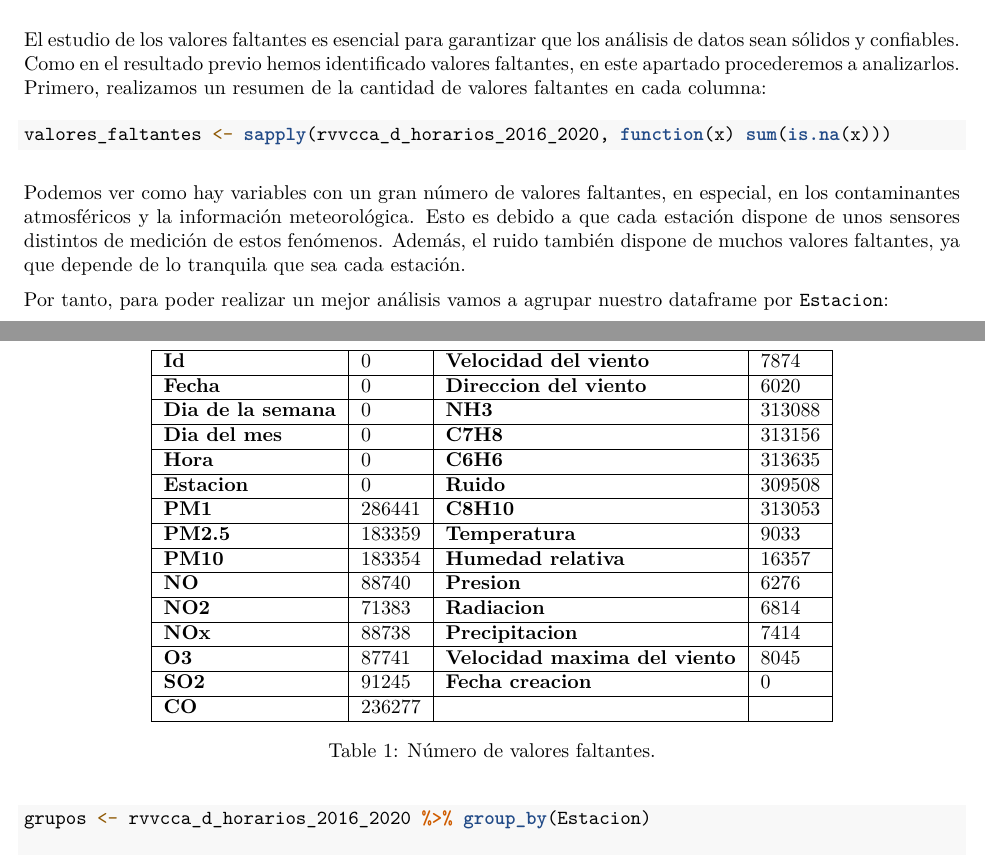
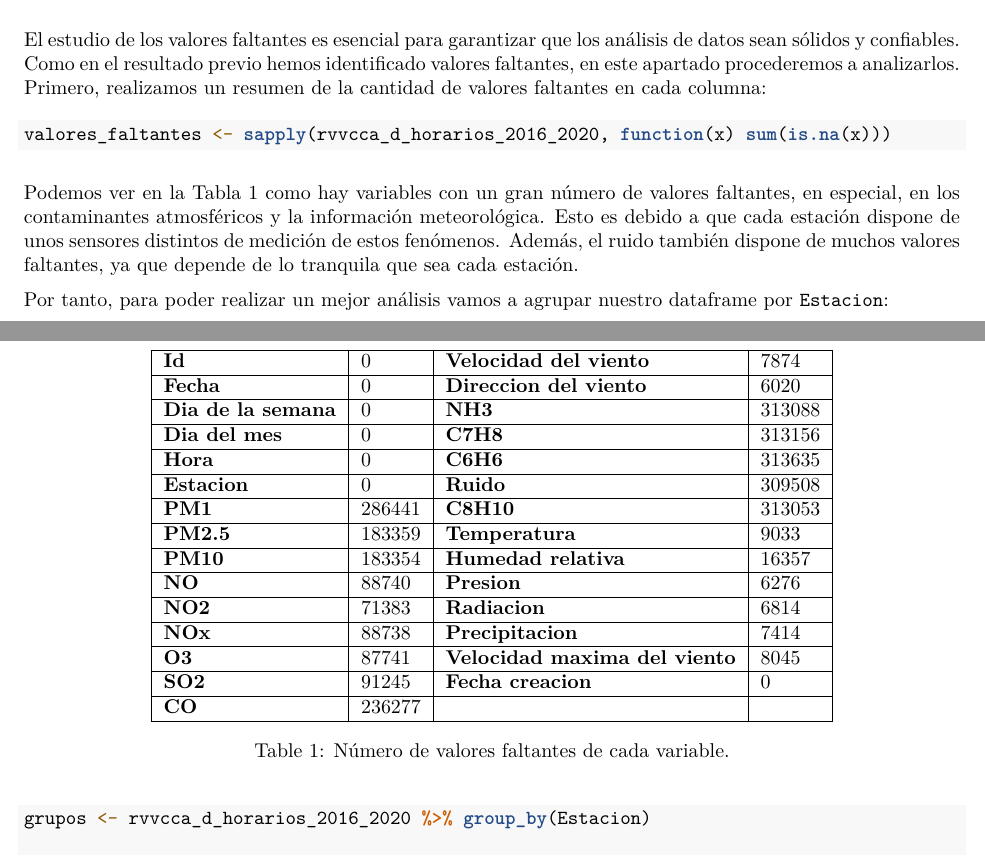
Before and after one commit to AngelaAlarconB/ProyectoAED2023, an R Markdown document (ProyectoAED2023/codigoProyecto.Rmd): two parts of pages 2 and 3 of 19, joined at a grey line, cut so that both start at the same text. The pictures show the output file ProyectoAED2023/codigoProyecto.pdf that the author committed with the source.

Commit message:
Actualizo las tablas

````diff
--- a/ProyectoAED2023/codigoProyecto.Rmd
+++ b/ProyectoAED2023/codigoProyecto.Rmd
@@ -113,10 +113,11 @@ valores_faltantes <- sapply(rvvcca_d_horarios_2016_2020, function(x) sum(is.na(x
 \textbf{SO2} & 91245 & \textbf{Fecha creacion} & 0 \\ \hline
 \textbf{CO} & 236277 & & \\ \hline
 \end{tabular}
-\caption{Número de valores faltantes.}
+\caption{Número de valores faltantes de cada variable.}
+\label{tabla1}
 \end{table}
 
-Podemos ver como hay variables con un gran número de valores faltantes, en especial, en los contaminantes atmosféricos y la información meteorológica. Esto es debido a que cada estación dispone de unos sensores distintos de medición de estos fenómenos. Además, el ruido también dispone de muchos valores faltantes, ya que depende de lo tranquila que sea cada estación.
+Podemos ver en la Tabla \ref{tabla1} como hay variables con un gran número de valores faltantes, en especial, en los contaminantes atmosféricos y la información meteorológica. Esto es debido a que cada estación dispone de unos sensores distintos de medición de estos fenómenos. Además, el ruido también dispone de muchos valores faltantes, ya que depende de lo tranquila que sea cada estación.
 
 Por tanto, para poder realizar un mejor análisis vamos a agrupar nuestro dataframe por `Estacion`:
 ```{r}
````
Also changed, not shown: ProyectoAED2023/codigoProyecto.pdf.
